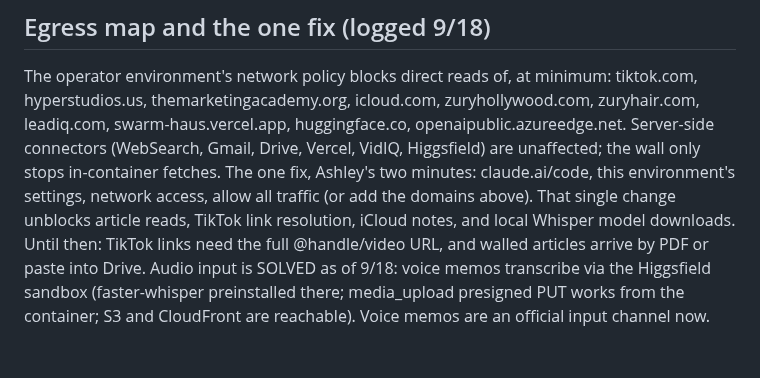
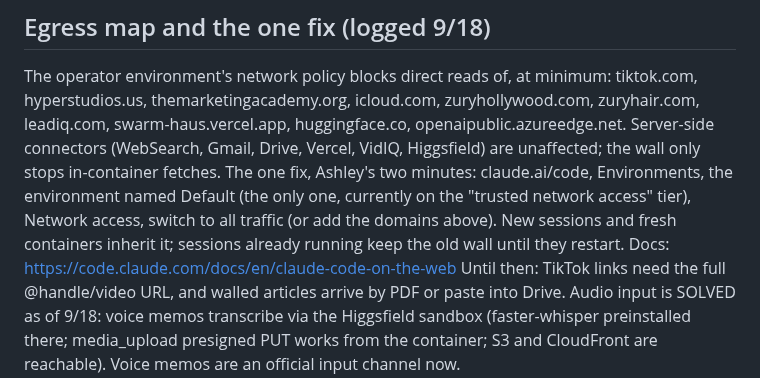
Before and after one commit to ashley-rudder/ashley-rudder-brief, a Markdown page: projects/ops-infrastructure.md, the part around the change. GitHub-like rendering.

```diff
--- a/projects/ops-infrastructure.md
+++ b/projects/ops-infrastructure.md
@@ -29,7 +29,7 @@ Open loop: authorize the three, then a desk verifies the swarm-haus deploy end t
 
 The operator environment's network policy blocks direct reads of, at minimum: tiktok.com, hyperstudios.us, themarketingacademy.org, icloud.com, zuryhollywood.com, zuryhair.com, leadiq.com, swarm-haus.vercel.app, huggingface.co, openaipublic.azureedge.net.
 Server-side connectors (WebSearch, Gmail, Drive, Vercel, VidIQ, Higgsfield) are unaffected; the wall only stops in-container fetches.
-The one fix, Ashley's two minutes: claude.ai/code, this environment's settings, network access, allow all traffic (or add the domains above). That single change unblocks article reads, TikTok link resolution, iCloud notes, and local Whisper model downloads.
+The one fix, Ashley's two minutes: claude.ai/code, Environments, the environment named Default (the only one, currently on the "trusted network access" tier), Network access, switch to all traffic (or add the domains above). New sessions and fresh containers inherit it; sessions already running keep the old wall until they restart. Docs: https://code.claude.com/docs/en/claude-code-on-the-web
 Until then: TikTok links need the full @handle/video URL, and walled articles arrive by PDF or paste into Drive.
 Audio input is SOLVED as of 9/18: voice memos transcribe via the Higgsfield sandbox (faster-whisper preinstalled there; media_upload presigned PUT works from the container; S3 and CloudFront are reachable). Voice memos are an official input channel now.
 
```
Also changed, not shown: projects/video-system.md (+2 -1 lines).
